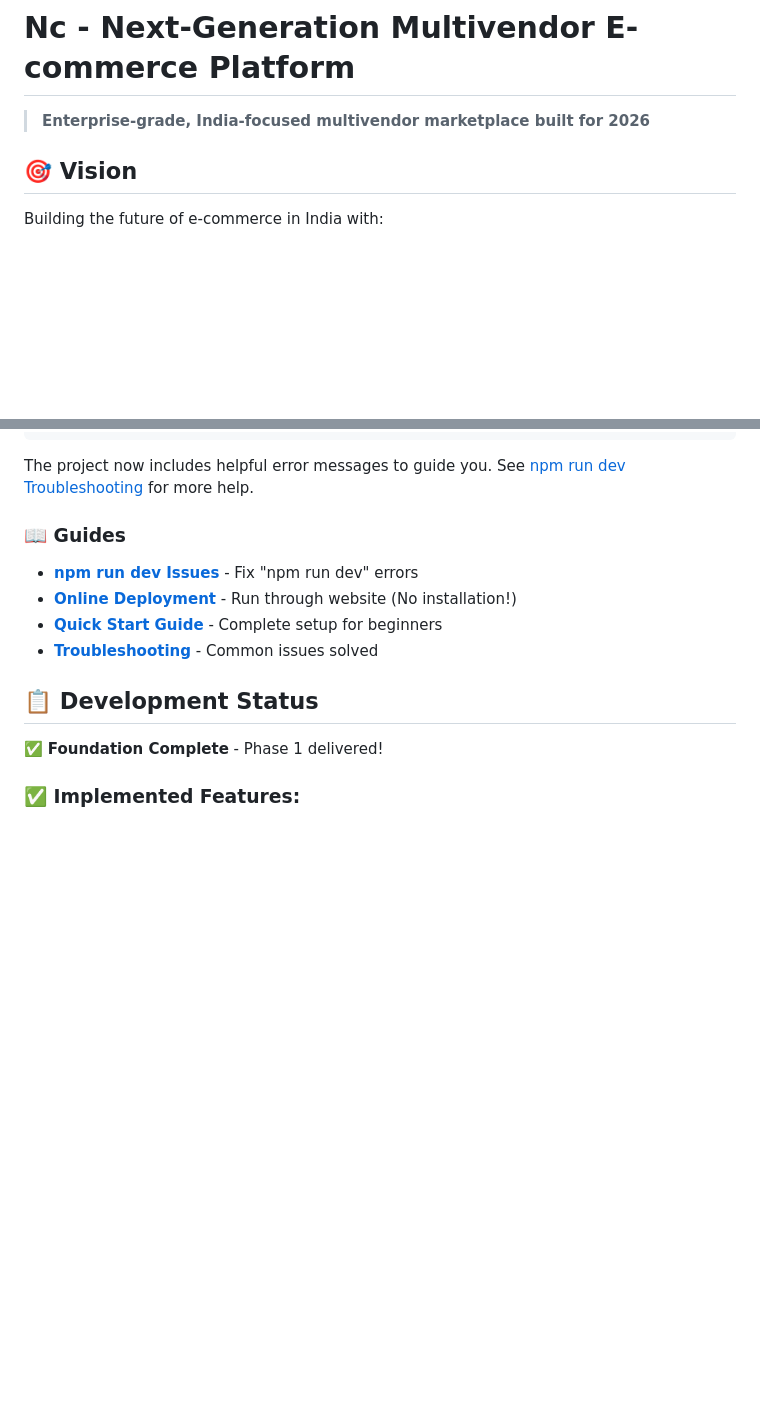
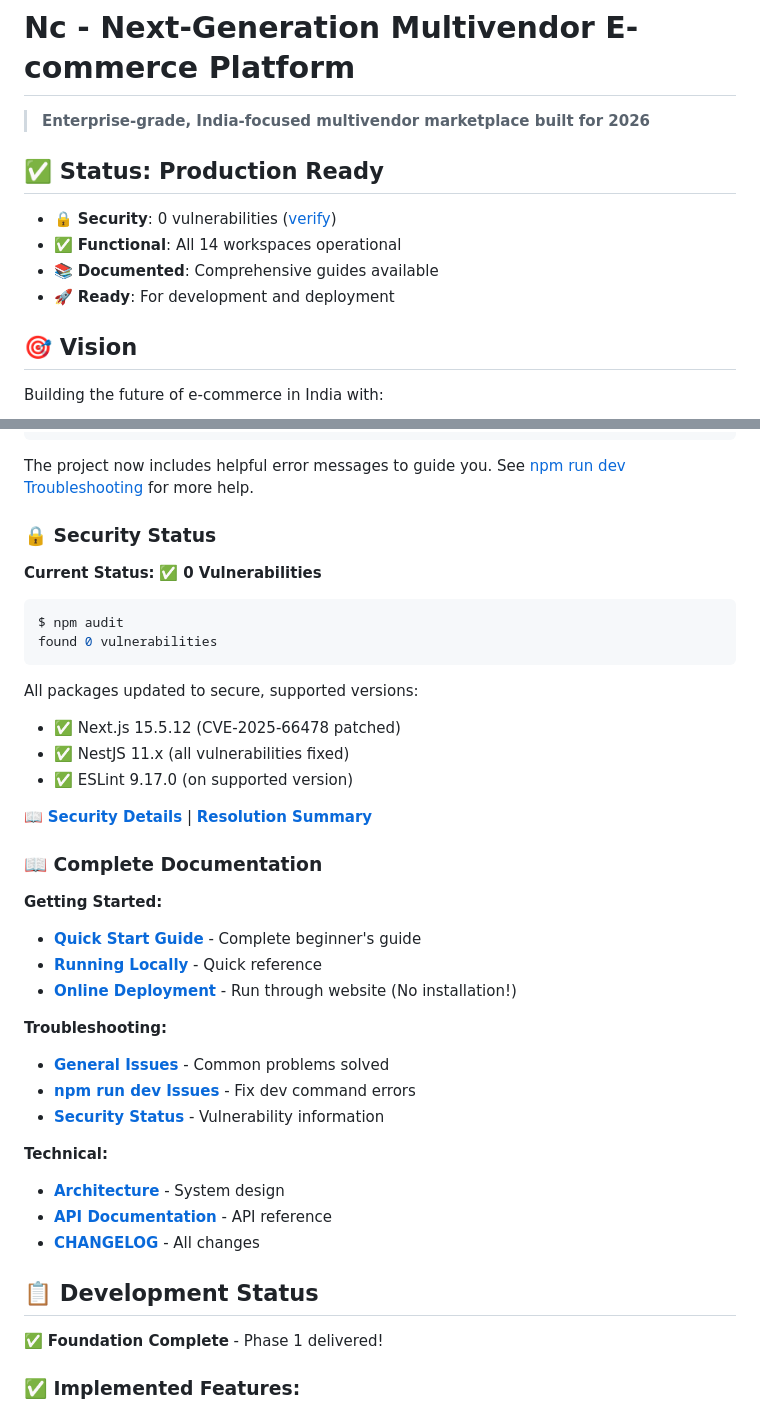
Before and after one commit to abhijeetraiiit/Nc, a Markdown page: README.md, 2 parts joined by grey strips. Drawn GitHub-style; blank space fills up the shorter version.

Commit message:
Update README with security status and complete documentation index
Co-authored-by: abhijeetraiiit <232014687+abhijeetraiiit@users.noreply.github.com>

````diff
--- a/README.md
+++ b/README.md
@@ -1,6 +1,13 @@
 # Nc - Next-Generation Multivendor E-commerce Platform
 
 > **Enterprise-grade, India-focused multivendor marketplace built for 2026**
+
+## ✅ Status: Production Ready
+
+- 🔒 **Security**: 0 vulnerabilities ([verify](#security-status))
+- ✅ **Functional**: All 14 workspaces operational
+- 📚 **Documented**: Comprehensive guides available
+- 🚀 **Ready**: For development and deployment
 
 ## 🎯 Vision
 
@@ -146,11 +153,38 @@ npm run dev  # ← Then run this
 
 The project now includes helpful error messages to guide you. See [npm run dev Troubleshooting](./docs/NPM-DEV-TROUBLESHOOTING.md) for more help.
 
-### 📖 Guides
-- **[npm run dev Issues](./docs/NPM-DEV-TROUBLESHOOTING.md)** - Fix "npm run dev" errors
+### 🔒 Security Status
+
+**Current Status:** ✅ **0 Vulnerabilities**
+
+```bash
+$ npm audit
+found 0 vulnerabilities
+```
+
+All packages updated to secure, supported versions:
+- ✅ Next.js 15.5.12 (CVE-2025-66478 patched)
+- ✅ NestJS 11.x (all vulnerabilities fixed)
+- ✅ ESLint 9.17.0 (on supported version)
+
+📖 **[Security Details](./SECURITY-STATUS.md)** | **[Resolution Summary](./RESOLUTION-COMPLETE.md)**
+
+### 📖 Complete Documentation
+
+**Getting Started:**
+- **[Quick Start Guide](./QUICKSTART.md)** - Complete beginner's guide
+- **[Running Locally](./RUNNING-LOCALLY.md)** - Quick reference
 - **[Online Deployment](./ONLINE-DEPLOYMENT.md)** - Run through website (No installation!)
-- **[Quick Start Guide](./QUICKSTART.md)** - Complete setup for beginners
-- **[Troubleshooting](./TROUBLESHOOTING.md)** - Common issues solved
+
+**Troubleshooting:**
+- **[General Issues](./TROUBLESHOOTING.md)** - Common problems solved
+- **[npm run dev Issues](./docs/NPM-DEV-TROUBLESHOOTING.md)** - Fix dev command errors
+- **[Security Status](./SECURITY-STATUS.md)** - Vulnerability information
+
+**Technical:**
+- **[Architecture](./docs/ARCHITECTURE.md)** - System design
+- **[API Documentation](./docs/API.md)** - API reference
+- **[CHANGELOG](./CHANGELOG.md)** - All changes
 
 ## 📋 Development Status
 
````
